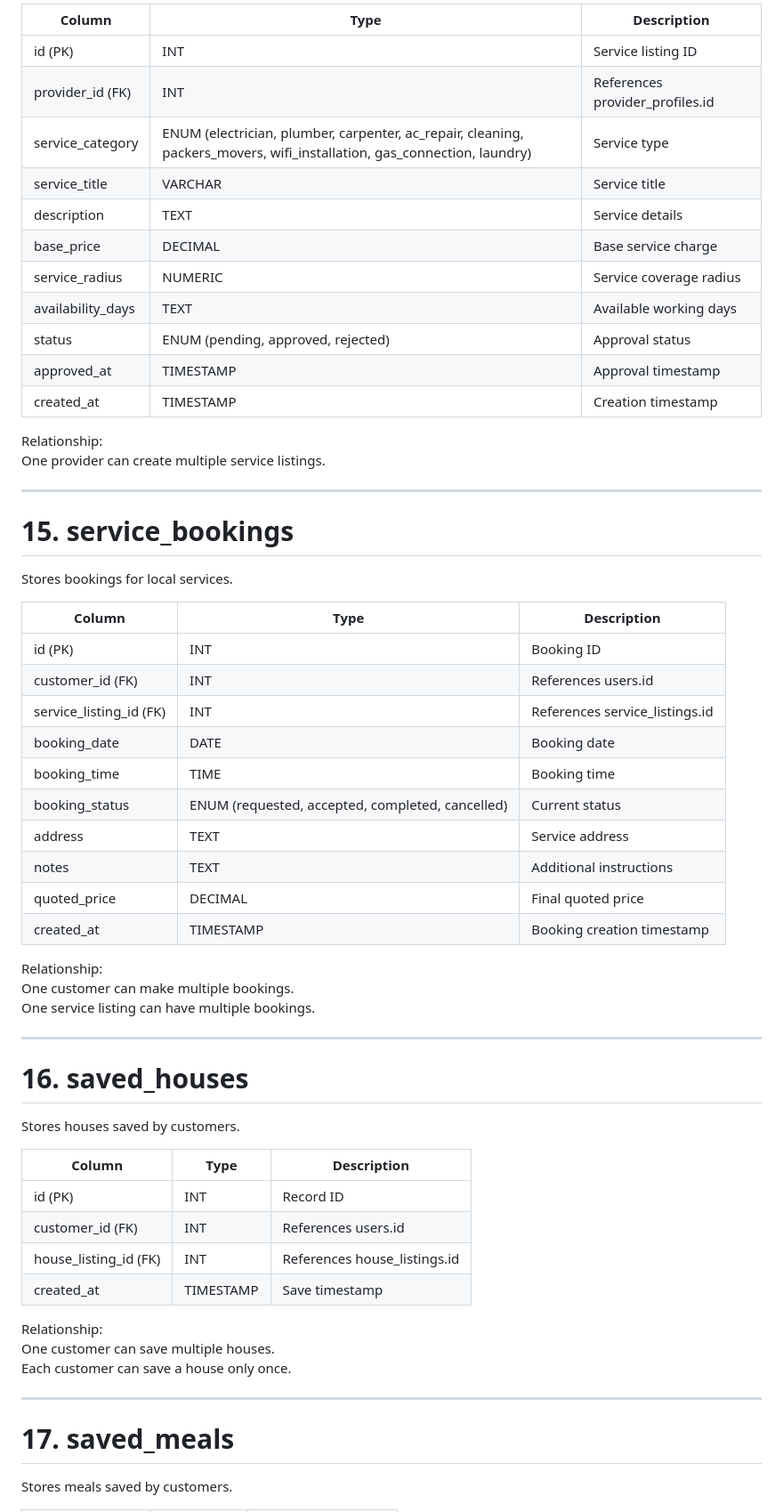
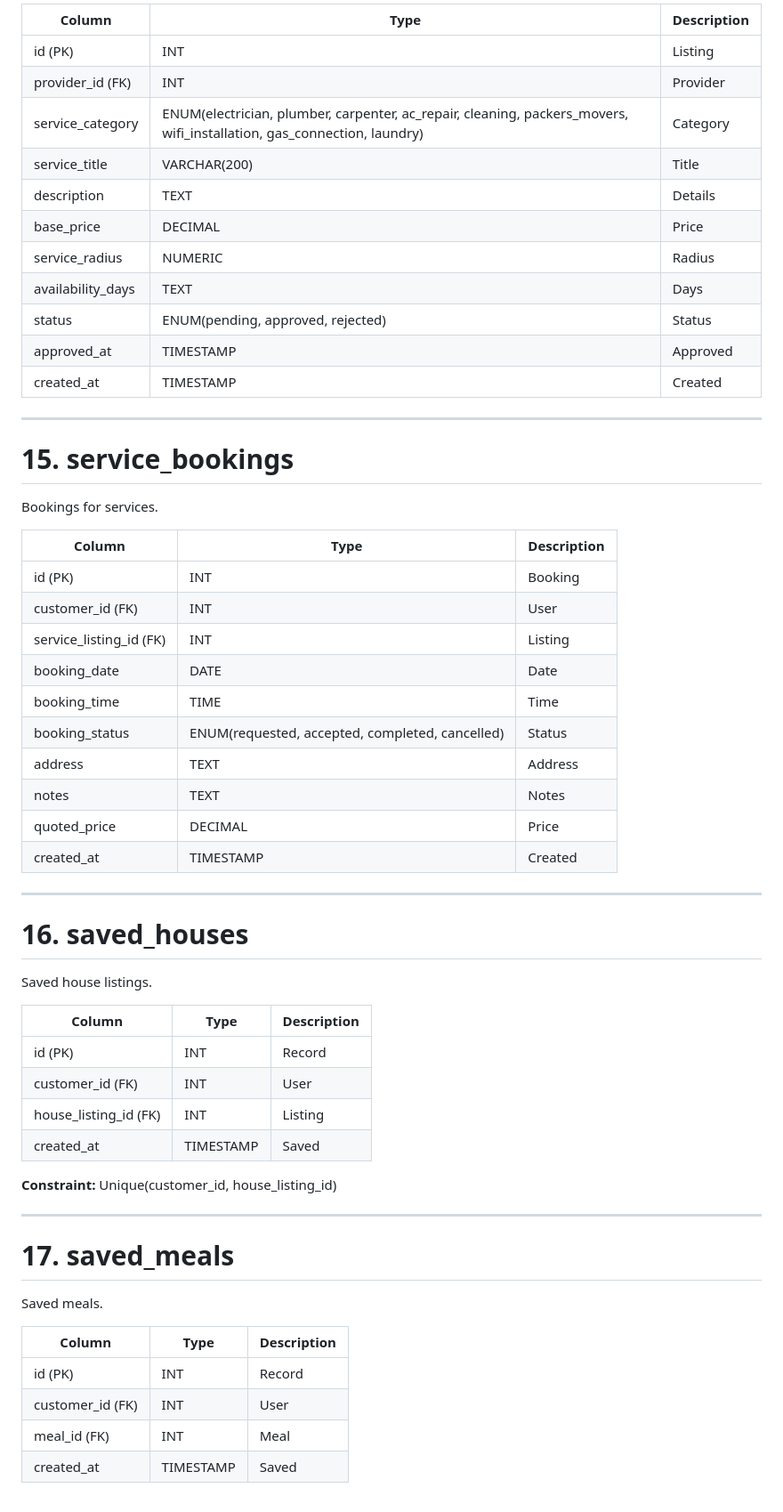
Before and after one commit to Vrund2007/UrbanEase-main, a Markdown page: database.md, the part around one of its changes. Shown at 89% size. Drawn GitHub-style.

```diff
--- a/database.md
+++ b/database.md
@@ -302,71 +245,62 @@ Stores local service providers (electrician, plumber, etc.).
 
-
-| Column            | Type                                                                                                                    | Description                     |
-| ----------------- | ----------------------------------------------------------------------------------------------------------------------- | ------------------------------- |
-| id (PK)           | INT                                                                                                                     | Service listing ID              |
-| provider_id (FK)  | INT                                                                                                                     | References provider_profiles.id |
-| service_category  | ENUM (electrician, plumber, carpenter, ac_repair, cleaning, packers_movers, wifi_installation, gas_connection, laundry) | Service type                    |
-| service_title     | VARCHAR                                                                                                                 | Service title                   |
-| description       | TEXT                                                                                                                    | Service details                 |
-| base_price        | DECIMAL                                                                                                                 | Base service charge             |
-| service_radius    | NUMERIC                                                                                                                 | Service coverage radius         |
-| availability_days | TEXT                                                                                                                    | Available working days          |
-| status            | ENUM (pending, approved, rejected)                                                                                      | Approval status                 |
-| approved_at       | TIMESTAMP                                                                                                               | Approval timestamp              |
-| created_at        | TIMESTAMP                                                                                                               | Creation timestamp              |
-
-
-Relationship:
-One provider can create multiple service listings.
+| Column            | Type                                                                                                                   | Description |
+| ----------------- | ---------------------------------------------------------------------------------------------------------------------- | ----------- |
+| id (PK)           | INT                                                                                                                    | Listing     |
+| provider_id (FK)  | INT                                                                                                                    | Provider    |
+| service_category  | ENUM(electrician, plumber, carpenter, ac_repair, cleaning, packers_movers, wifi_installation, gas_connection, laundry) | Category    |
+| service_title     | VARCHAR(200)                                                                                                           | Title       |
+| description       | TEXT                                                                                                                   | Details     |
+| base_price        | DECIMAL                                                                                                                | Price       |
+| service_radius    | NUMERIC                                                                                                                | Radius      |
+| availability_days | TEXT                                                                                                                   | Days        |
+| status            | ENUM(pending, approved, rejected)                                                                                      | Status      |
+| approved_at       | TIMESTAMP                                                                                                              | Approved    |
+| created_at        | TIMESTAMP                                                                                                              | Created     |
 
 ---
 
 # 15. service_bookings
 
-Stores bookings for local services.
+Bookings for services.
 
-
-| Column                  | Type                                             | Description                    |
-| ----------------------- | ------------------------------------------------ | ------------------------------ |
-| id (PK)                 | INT                                              | Booking ID                     |
-| customer_id (FK)        | INT                                              | References users.id            |
-| service_listing_id (FK) | INT                                              | References service_listings.id |
-| booking_date            | DATE                                             | Booking date                   |
-| booking_time            | TIME                                             | Booking time                   |
-| booking_status          | ENUM (requested, accepted, completed, cancelled) | Current status                 |
-| address                 | TEXT                                             | Service address                |
-| notes                   | TEXT                                             | Additional instructions        |
-| quoted_price            | DECIMAL                                          | Final quoted price             |
-| created_at              | TIMESTAMP                                        | Booking creation timestamp     |
-
-
-Relationship:
-One customer can make multiple bookings.
-One service listing can have multiple bookings.
+| Column                  | Type                                            | Description |
+| ----------------------- | ----------------------------------------------- | ----------- |
+| id (PK)                 | INT                                             | Booking     |
+| customer_id (FK)        | INT                                             | User        |
+| service_listing_id (FK) | INT                                             | Listing     |
+| booking_date            | DATE                                            | Date        |
+| booking_time            | TIME                                            | Time        |
+| booking_status          | ENUM(requested, accepted, completed, cancelled) | Status      |
+| address                 | TEXT                                            | Address     |
+| notes                   | TEXT                                            | Notes       |
+| quoted_price            | DECIMAL                                         | Price       |
+| created_at              | TIMESTAMP                                       | Created     |
 
 ---
 
 # 16. saved_houses
 
-Stores houses saved by customers.
+Saved house listings.
 
+| Column                | Type      | Description |
+| --------------------- | --------- | ----------- |
+| id (PK)               | INT       | Record      |
+| customer_id (FK)      | INT       | User        |
+| house_listing_id (FK) | INT       | Listing     |
+| created_at            | TIMESTAMP | Saved       |
 
-| Column                | Type      | Description                  |
-| --------------------- | --------- | ---------------------------- |
-| id (PK)               | INT       | Record ID                    |
-| customer_id (FK)      | INT       | References users.id          |
-| house_listing_id (FK) | INT       | References house_listings.id |
-| created_at            | TIMESTAMP | Save timestamp               |
-
-
-Relationship:
-One customer can save multiple houses.
-Each customer can save a house only once.
+**Constraint:** Unique(customer_id, house_listing_id)
 
 ---
 
 # 17. saved_meals
 
-Stores meals saved by customers.
+Saved meals.
 
+| Column           | Type      | Description |
+| ---------------- | --------- | ----------- |
+| id (PK)          | INT       | Record      |
+| customer_id (FK) | INT       | User        |
+| meal_id (FK)     | INT       | Meal        |
+| created_at       | TIMESTAMP | Saved       |
 
```
Also changed, not shown: other parts of database.md (+171 -272 lines).
